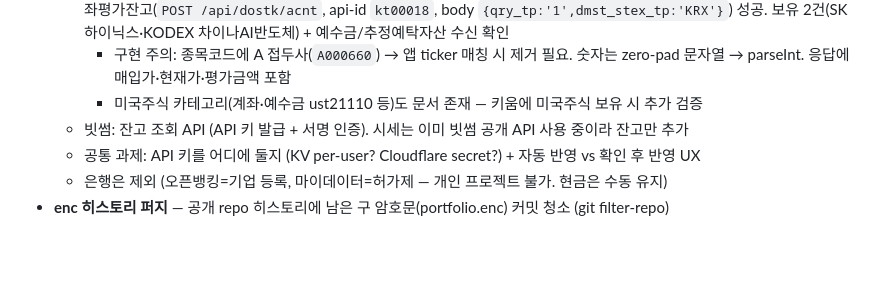
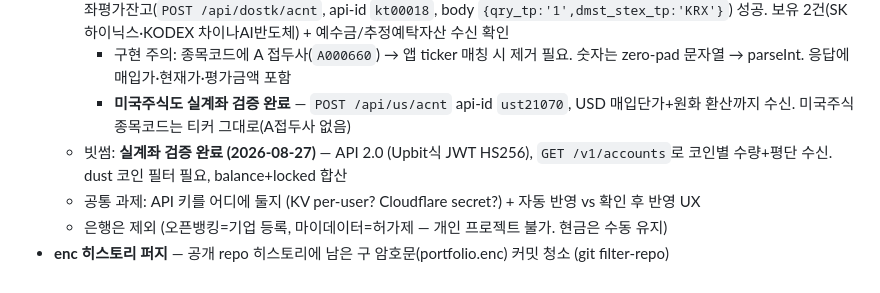
Before and after one commit to HANSOLJJ/finance, a Markdown page: TODO.md, the part around the change. GitHub-like rendering; blank space fills up the shorter version.

Commit message:
TODO: 키움 미국주식·빗썸 실계좌 검증 완료 반영 - 3사 전부 판정 종료

```diff
--- a/TODO.md
+++ b/TODO.md
@@ -27,8 +27,8 @@ FRED 연동(`/api/proxy` + 서버 키 주입)이 이미 있으므로 **시리즈
     - 주의: 실전 API rate limit이 빡빡함 (250ms 간격에도 초과 발생) — 구현 시 호출 간 1초+ 간격 or 순차 처리
   - 키움증권: **실계좌 검증 완료 (2026-08-27)** — 계좌 54033981 앱키 발급, 토큰(`POST /oauth2/token`, secretkey 필드) + 계좌평가잔고(`POST /api/dostk/acnt`, api-id `kt00018`, body `{qry_tp:'1',dmst_stex_tp:'KRX'}`) 성공. 보유 2건(SK하이닉스·KODEX 차이나AI반도체) + 예수금/추정예탁자산 수신 확인
     - 구현 주의: 종목코드에 A 접두사(`A000660`) → 앱 ticker 매칭 시 제거 필요. 숫자는 zero-pad 문자열 → parseInt. 응답에 매입가·현재가·평가금액 포함
-    - 미국주식 카테고리(계좌·예수금 ust21110 등)도 문서 존재 — 키움에 미국주식 보유 시 추가 검증
-  - 빗썸: 잔고 조회 API (API 키 발급 + 서명 인증). 시세는 이미 빗썸 공개 API 사용 중이라 잔고만 추가
+    - **미국주식도 실계좌 검증 완료** — `POST /api/us/acnt` api-id `ust21070`, USD 매입단가+원화 환산까지 수신. 미국주식 종목코드는 티커 그대로(A접두사 없음)
+  - 빗썸: **실계좌 검증 완료 (2026-08-27)** — API 2.0 (Upbit식 JWT HS256), `GET /v1/accounts`로 코인별 수량+평단 수신. dust 코인 필터 필요, balance+locked 합산
   - 공통 과제: API 키를 어디에 둘지 (KV per-user? Cloudflare secret?) + 자동 반영 vs 확인 후 반영 UX
   - 은행은 제외 (오픈뱅킹=기업 등록, 마이데이터=허가제 — 개인 프로젝트 불가. 현금은 수동 유지)
 - **enc 히스토리 퍼지** — 공개 repo 히스토리에 남은 구 암호문(portfolio.enc) 커밋 청소 (git filter-repo)
```
